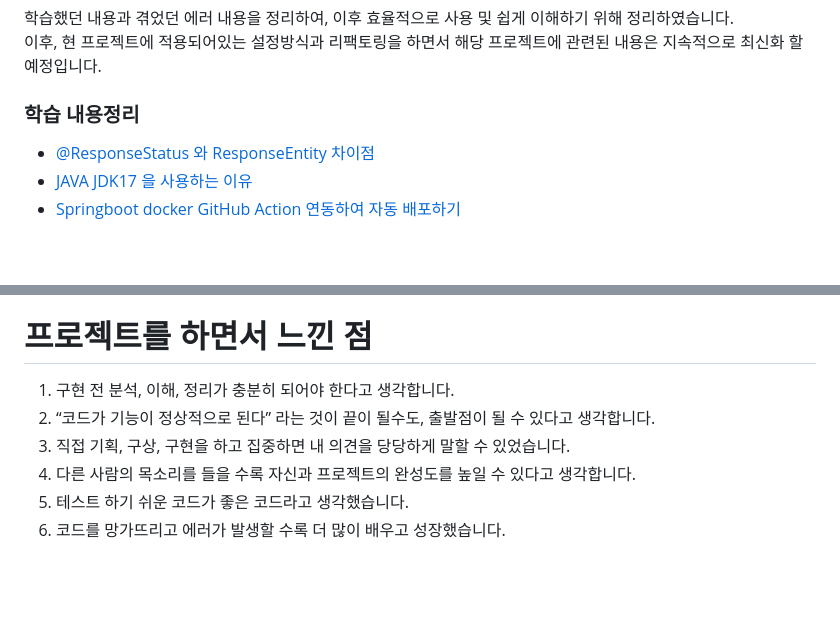
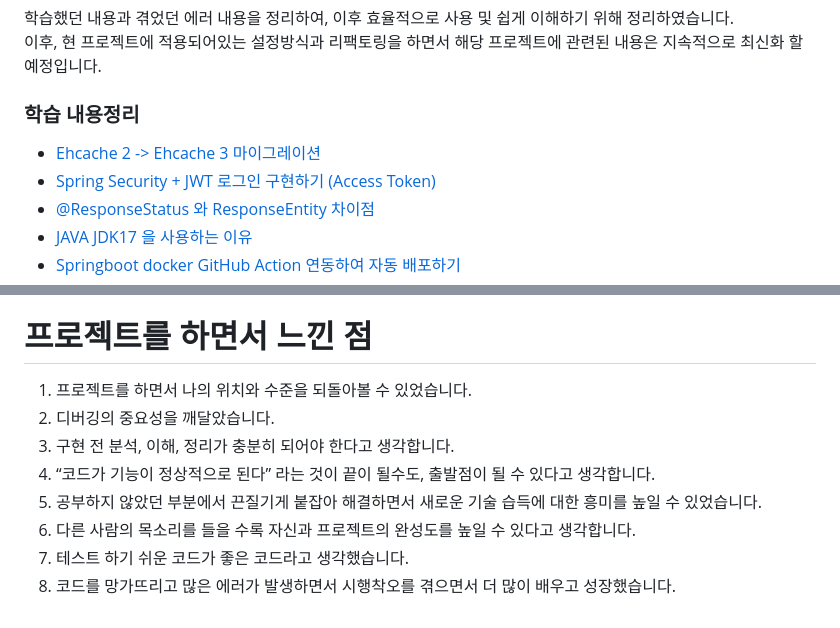
Before and after one commit to dbswhd4932/shoppingmall_project, a Markdown page: README.md, 2 parts joined by grey strips. Rendered like a GitHub page; blank space fills up the shorter version.

```diff
--- a/README.md
+++ b/README.md
@@ -195,6 +195,8 @@ ec2 의 22번 포트 접근범위를 anywhere IPv4 로 바꾸어 주어 해결
 이후, 현 프로젝트에 적용되어있는 설정방식과 리팩토링을 하면서 해당 프로젝트에 관련된 내용은 지속적으로 최신화 할 예정입니다.
 
 ### 학습 내용정리
+- [Ehcache 2 -> Ehcache 3 마이그레이션](https://josteady.tistory.com/811)
+- [Spring Security + JWT 로그인 구현하기 (Access Token)](https://josteady.tistory.com/838)
 - [@ResponseStatus 와 ResponseEntity 차이점](https://josteady.tistory.com/835)
 - [JAVA JDK17 을 사용하는 이유](https://josteady.tistory.com/834)
 - [Springboot docker GitHub Action 연동하여 자동 배포하기](https://josteady.tistory.com/831)
@@ -242,9 +244,11 @@ ec2 의 22번 포트 접근범위를 anywhere IPv4 로 바꾸어 주어 해결
 - [No validator could be found for constraint 'javax.validation.constraints.NotBlank' validating type 'java.lang.Integer'](https://josteady.tistory.com/725)
 
 # 프로젝트를 하면서 느낀 점
-1. 구현 전 분석, 이해, 정리가 충분히 되어야 한다고 생각합니다.
-2. “코드가 기능이 정상적으로 된다” 라는 것이 끝이 될수도, 출발점이 될 수 있다고 생각합니다.
-3. 직접 기획, 구상, 구현을 하고 집중하면 내 의견을 당당하게 말할 수 있었습니다.
-4. 다른 사람의 목소리를 들을 수록 자신과 프로젝트의 완성도를 높일 수 있다고 생각합니다.
-5. 테스트 하기 쉬운 코드가 좋은 코드라고 생각했습니다.
-6. 코드를 망가뜨리고 에러가 발생할 수록 더 많이 배우고 성장했습니다.
+1. 프로젝트를 하면서 나의 위치와 수준을 되돌아볼 수 있었습니다.
+2. 디버깅의 중요성을 깨달았습니다.
+3. 구현 전 분석, 이해, 정리가 충분히 되어야 한다고 생각합니다.
+4. “코드가 기능이 정상적으로 된다” 라는 것이 끝이 될수도, 출발점이 될 수 있다고 생각합니다.
+5. 공부하지 않았던 부분에서 끈질기게 붙잡아 해결하면서 새로운 기술 습득에 대한 흥미를 높일 수 있었습니다.
+6. 다른 사람의 목소리를 들을 수록 자신과 프로젝트의 완성도를 높일 수 있다고 생각합니다.
+7. 테스트 하기 쉬운 코드가 좋은 코드라고 생각했습니다.
+8. 코드를 망가뜨리고 많은 에러가 발생하면서 시행착오를 겪으면서 더 많이 배우고 성장했습니다.
```
